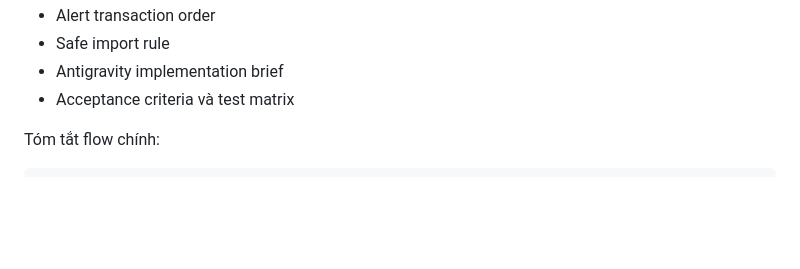
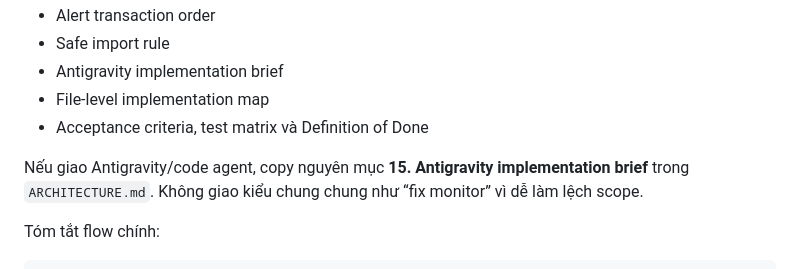
Before and after one commit to sangpham98/th-network-monitor, a Markdown page: README.md, the part around the change. Rendered like a GitHub page; blank space fills up the shorter version.

Commit message:
Refine Antigravity implementation workflow

```diff
--- a/README.md
+++ b/README.md
@@ -40,7 +40,10 @@ ARCHITECTURE.md
 - Alert transaction order
 - Safe import rule
 - Antigravity implementation brief
-- Acceptance criteria và test matrix
+- File-level implementation map
+- Acceptance criteria, test matrix và Definition of Done
+
+Nếu giao Antigravity/code agent, copy nguyên mục **15. Antigravity implementation brief** trong `ARCHITECTURE.md`. Không giao kiểu chung chung như “fix monitor” vì dễ làm lệch scope.
 
 Tóm tắt flow chính:
 
```
Also changed, not shown: ARCHITECTURE.md (+68 -20 lines).
